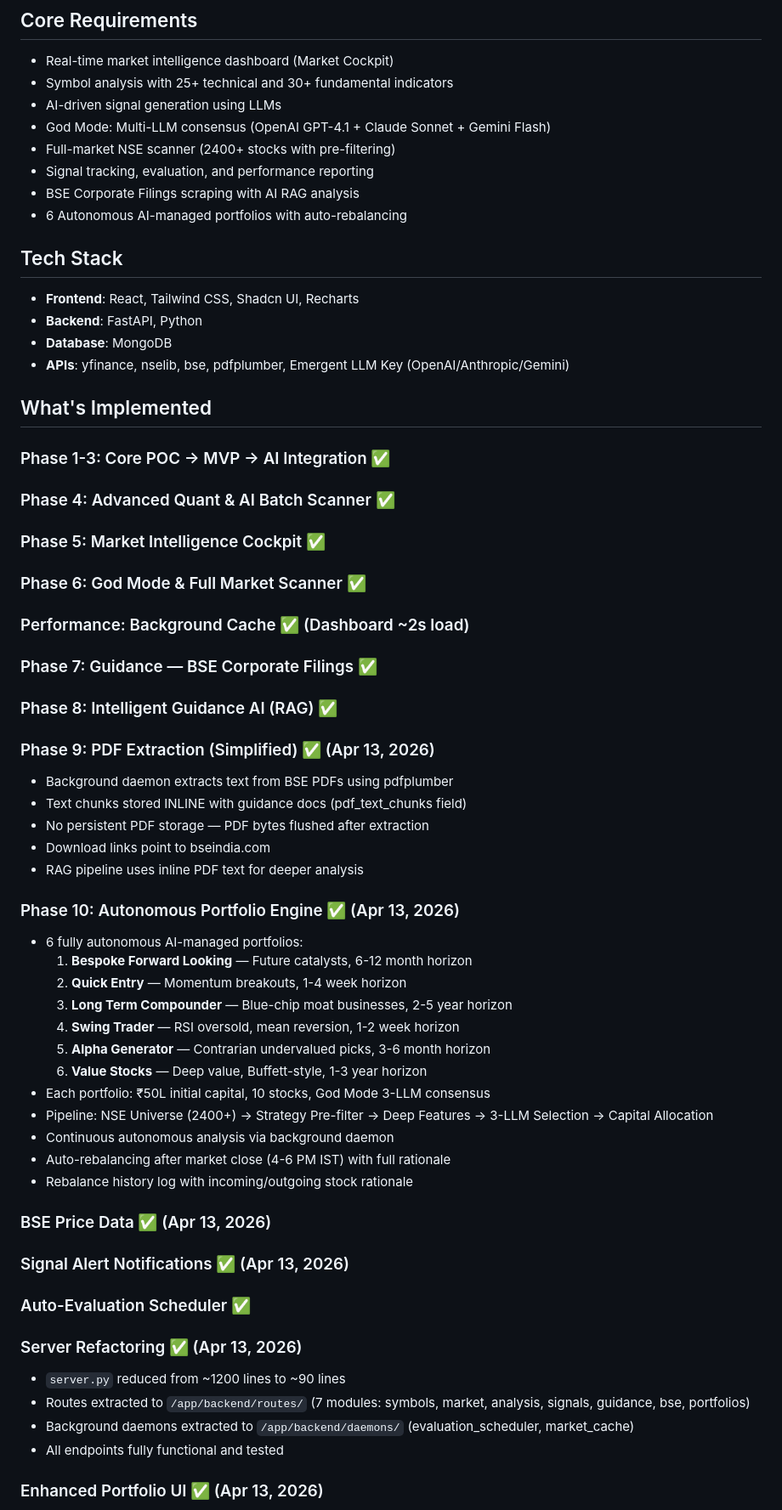
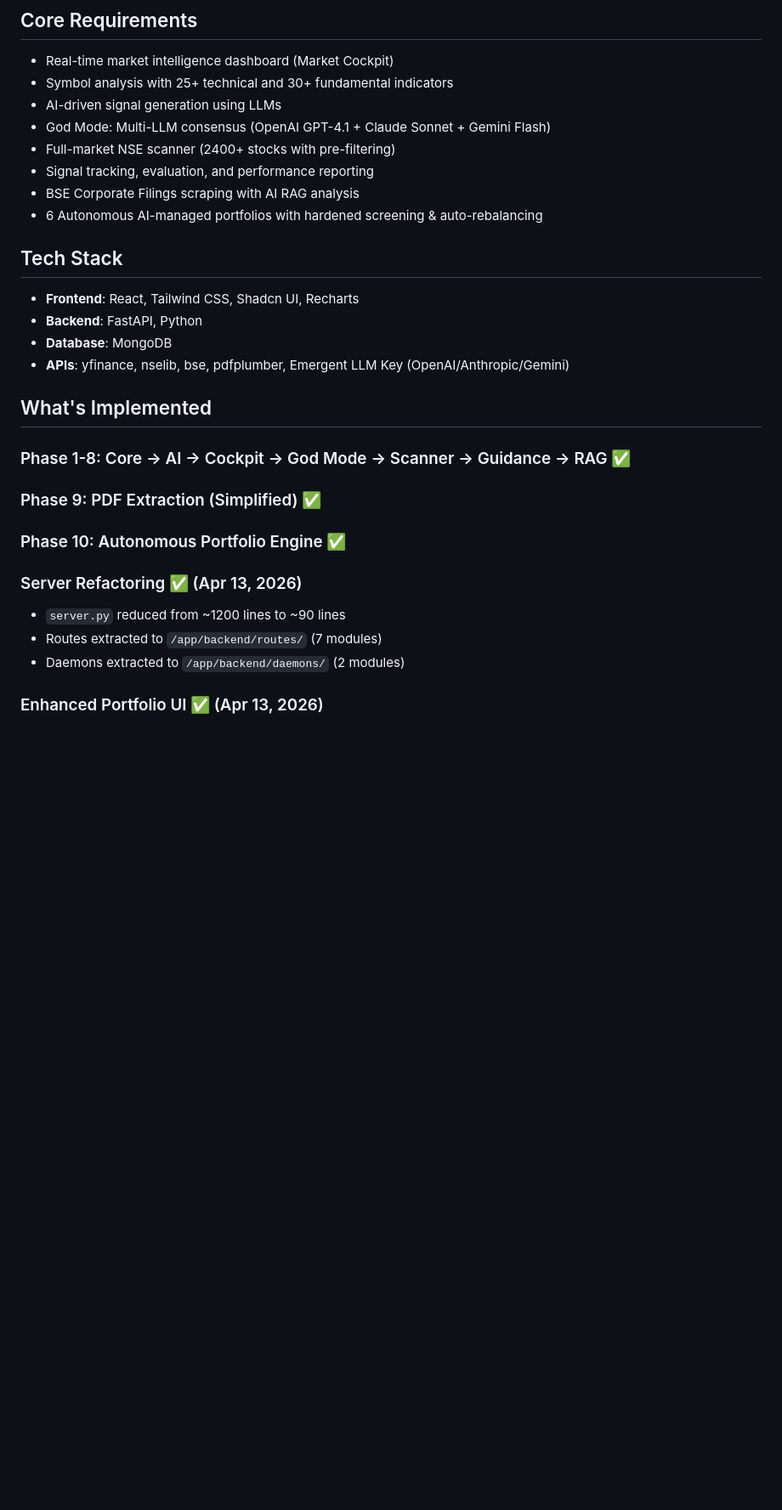
Before and after one commit to kabidey/BMIA, a Markdown page: memory/PRD.md, the part around one of its changes. Shown at 85% size. GitHub-like rendering; blank space fills up the shorter version.

```diff
--- a/memory/PRD.md
+++ b/memory/PRD.md
@@ -11,7 +11,7 @@ Build a Tier-1 Quant Analyst specializing in Indian Equity and Commodity markets
 - Full-market NSE scanner (2400+ stocks with pre-filtering)
 - Signal tracking, evaluation, and performance reporting
 - BSE Corporate Filings scraping with AI RAG analysis
-- 6 Autonomous AI-managed portfolios with auto-rebalancing
+- 6 Autonomous AI-managed portfolios with hardened screening & auto-rebalancing
 
 ## Tech Stack
 - **Frontend**: React, Tailwind CSS, Shadcn UI, Recharts
@@ -21,43 +21,13 @@ Build a Tier-1 Quant Analyst specializing in Indian Equity and Commodity markets
 
 ## What's Implemented
 
-### Phase 1-3: Core POC → MVP → AI Integration ✅
-### Phase 4: Advanced Quant & AI Batch Scanner ✅
-### Phase 5: Market Intelligence Cockpit ✅
-### Phase 6: God Mode & Full Market Scanner ✅
-### Performance: Background Cache ✅ (Dashboard ~2s load)
-### Phase 7: Guidance — BSE Corporate Filings ✅
-### Phase 8: Intelligent Guidance AI (RAG) ✅
-
-### Phase 9: PDF Extraction (Simplified) ✅ (Apr 13, 2026)
-- Background daemon extracts text from BSE PDFs using pdfplumber
-- Text chunks stored INLINE with guidance docs (pdf_text_chunks field)
-- No persistent PDF storage — PDF bytes flushed after extraction
-- Download links point to bseindia.com
-- RAG pipeline uses inline PDF text for deeper analysis
-
-### Phase 10: Autonomous Portfolio Engine ✅ (Apr 13, 2026)
-- 6 fully autonomous AI-managed portfolios:
-  1. **Bespoke Forward Looking** — Future catalysts, 6-12 month horizon
-  2. **Quick Entry** — Momentum breakouts, 1-4 week horizon
-  3. **Long Term Compounder** — Blue-chip moat businesses, 2-5 year horizon
-  4. **Swing Trader** — RSI oversold, mean reversion, 1-2 week horizon
-  5. **Alpha Generator** — Contrarian undervalued picks, 3-6 month horizon
-  6. **Value Stocks** — Deep value, Buffett-style, 1-3 year horizon
-- Each portfolio: ₹50L initial capital, 10 stocks, God Mode 3-LLM consensus
-- Pipeline: NSE Universe (2400+) → Strategy Pre-filter → Deep Features → 3-LLM Selection → Capital Allocation
-- Continuous autonomous analysis via background daemon
-- Auto-rebalancing after market close (4-6 PM IST) with full rationale
-- Rebalance history log with incoming/outgoing stock rationale
-
-### BSE Price Data ✅ (Apr 13, 2026)
-### Signal Alert Notifications ✅ (Apr 13, 2026)
-### Auto-Evaluation Scheduler ✅
+### Phase 1-8: Core → AI → Cockpit → God Mode → Scanner → Guidance → RAG ✅
+### Phase 9: PDF Extraction (Simplified) ✅
+### Phase 10: Autonomous Portfolio Engine ✅
 
 ### Server Refactoring ✅ (Apr 13, 2026)
 - `server.py` reduced from ~1200 lines to ~90 lines
-- Routes extracted to `/app/backend/routes/` (7 modules: symbols, market, analysis, signals, guidance, bse, portfolios)
-- Background daemons extracted to `/app/backend/daemons/` (evaluation_scheduler, market_cache)
-- All endpoints fully functional and tested
+- Routes extracted to `/app/backend/routes/` (7 modules)
+- Daemons extracted to `/app/backend/daemons/` (2 modules)
 
 ### Enhanced Portfolio UI ✅ (Apr 13, 2026)
```
Also changed, not shown: other parts of memory/PRD.md (+24 -30 lines).
